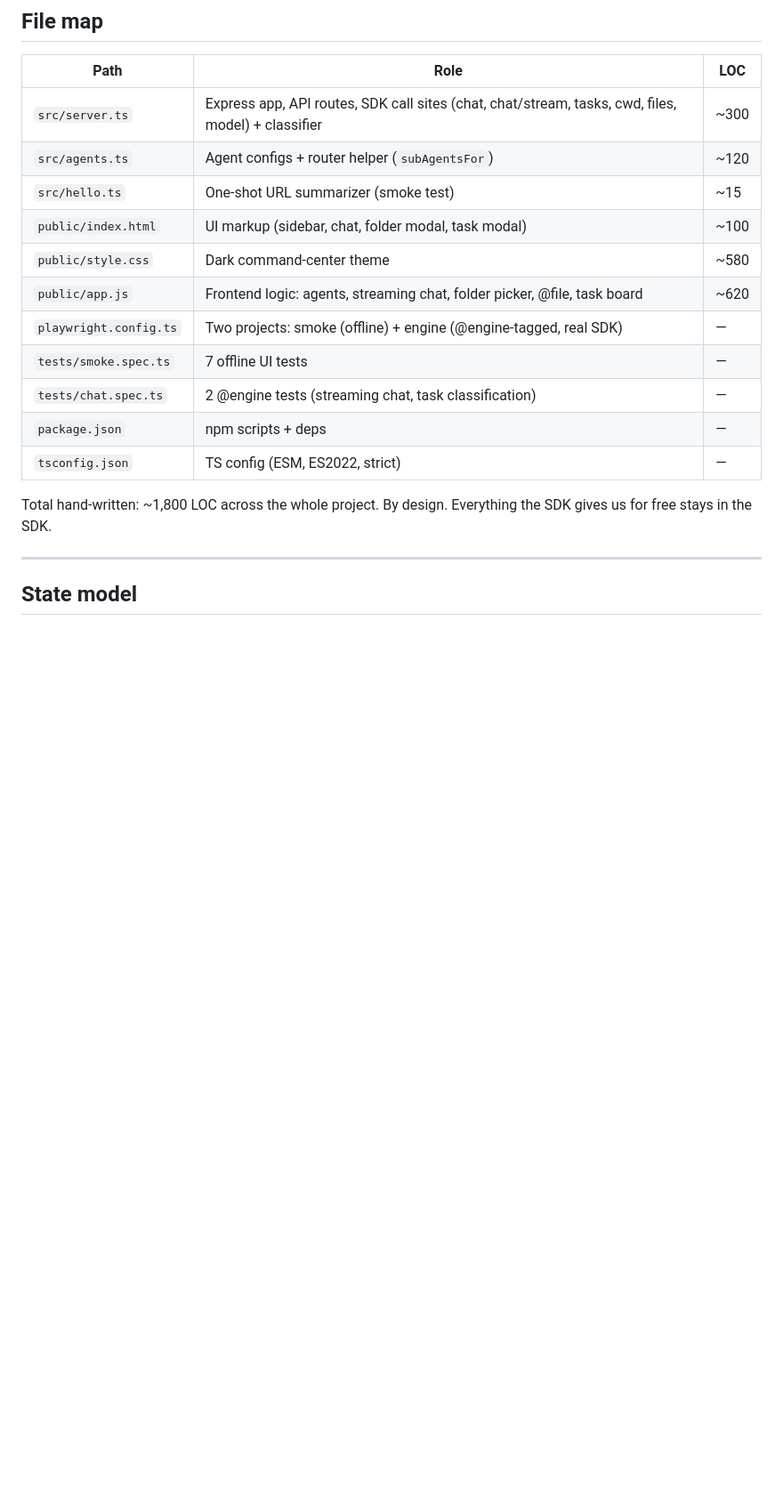
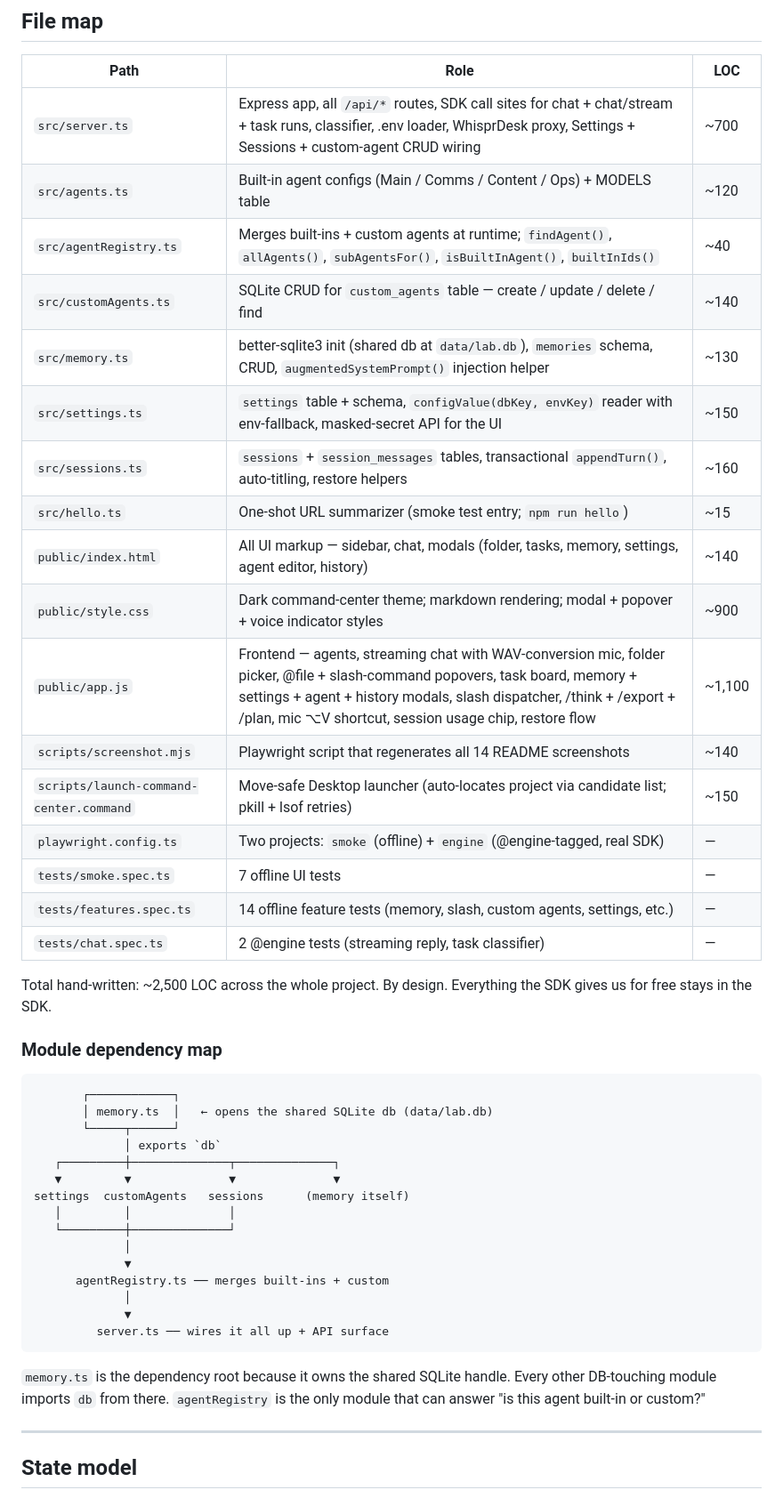
Before and after one commit to RBJGlobal/clawddesk, a Markdown page: architecture.md, the part around the change. Shown at 89% size. GitHub-like rendering; blank space fills up the shorter version.

Commit message:
Memory files: end-of-session refresh
CLAUDE.md
  - Replaced the 2026-04-23 "Current Status" section with a
    snapshot of where things actually are: 24 tests passing, ~2,500
    LOC, F1-F7 + C01-C03 + C06 + C08-C15 + A1-A3 all DONE, repo
    public + Pages live, top backlog candidates listed
  - Added a "Where to look first when picking up cold" pointer

backlog.md
  - Header bumped to 2026-04-25 with current completion summary,
    public surface URLs, test counts
  - 11 new change-log entries covering everything from C13 forward
    (audit sweep, sidebar UX, voice hardening, voice WAV+⌥V fix,
    A1/A2/A3, GitHub Pages, Clawless cross-promo, mermaid fix)

architecture.md
  - File map updated to current module set: agentRegistry,
    customAgents, memory, settings, sessions, server.ts (now ~700
    LOC), public/* updated, scripts updated
  - Total LOC nudged 1,800 → 2,500
  - New "Module dependency map" diagram showing memory.ts as the
    db-handle root, agentRegistry as the only "is built-in?" oracle

.notes/handoff.md (private)
  - Added a "🎯 Pickup brief" section at the very top so the next
    agent can read working state, last commits, project rules,
    backlog candidates, and gotchas in one block before scrolling
  - Appended Session 2026-04-25 entry covering Package A + Pages +
    Clawless + mermaid fix
  - Older session log preserved below for archive

The pickup brief explicitly enumerates the gotchas worth not
rediscovering: ANTHROPIC_API_KEY shadowing, apiKeySource "none"
meaning OAuth, mermaid parser tripwires, req vs res close events,
MediaRecorder→WAV reasoning, sandbox-spawned-server lifetime,
intentional path-traversal scope.

Co-Authored-By: Claude Opus 4.6 <noreply@anthropic.com>

````diff
--- a/architecture.md
+++ b/architecture.md
@@ -43,19 +43,47 @@ One OS process. No IPC, no WebSockets (yet), no secondary server. The `claude` b
 
 | Path | Role | LOC |
 |---|---|---|
-| `src/server.ts` | Express app, API routes, SDK call sites (chat, chat/stream, tasks, cwd, files, model) + classifier | ~300 |
-| `src/agents.ts` | Agent configs + router helper (`subAgentsFor`) | ~120 |
-| `src/hello.ts` | One-shot URL summarizer (smoke test) | ~15 |
-| `public/index.html` | UI markup (sidebar, chat, folder modal, task modal) | ~100 |
-| `public/style.css` | Dark command-center theme | ~580 |
-| `public/app.js` | Frontend logic: agents, streaming chat, folder picker, @file, task board | ~620 |
-| `playwright.config.ts` | Two projects: smoke (offline) + engine (@engine-tagged, real SDK) | — |
+| `src/server.ts` | Express app, all `/api/*` routes, SDK call sites for chat + chat/stream + task runs, classifier, .env loader, WhisprDesk proxy, Settings + Sessions + custom-agent CRUD wiring | ~700 |
+| `src/agents.ts` | Built-in agent configs (Main / Comms / Content / Ops) + MODELS table | ~120 |
+| `src/agentRegistry.ts` | Merges built-ins + custom agents at runtime; `findAgent()`, `allAgents()`, `subAgentsFor()`, `isBuiltInAgent()`, `builtInIds()` | ~40 |
+| `src/customAgents.ts` | SQLite CRUD for `custom_agents` table — create / update / delete / find | ~140 |
+| `src/memory.ts` | better-sqlite3 init (shared db at `data/lab.db`), `memories` schema, CRUD, `augmentedSystemPrompt()` injection helper | ~130 |
+| `src/settings.ts` | `settings` table + schema, `configValue(dbKey, envKey)` reader with env-fallback, masked-secret API for the UI | ~150 |
+| `src/sessions.ts` | `sessions` + `session_messages` tables, transactional `appendTurn()`, auto-titling, restore helpers | ~160 |
+| `src/hello.ts` | One-shot URL summarizer (smoke test entry; `npm run hello`) | ~15 |
+| `public/index.html` | All UI markup — sidebar, chat, modals (folder, tasks, memory, settings, agent editor, history) | ~140 |
+| `public/style.css` | Dark command-center theme; markdown rendering; modal + popover + voice indicator styles | ~900 |
+| `public/app.js` | Frontend — agents, streaming chat with WAV-conversion mic, folder picker, @file + slash-command popovers, task board, memory + settings + agent + history modals, slash dispatcher, /think + /export + /plan, mic ⌥V shortcut, session usage chip, restore flow | ~1,100 |
+| `scripts/screenshot.mjs` | Playwright script that regenerates all 14 README screenshots | ~140 |
+| `scripts/launch-command-center.command` | Move-safe Desktop launcher (auto-locates project via candidate list; pkill + lsof retries) | ~150 |
+| `playwright.config.ts` | Two projects: `smoke` (offline) + `engine` (@engine-tagged, real SDK) | — |
 | `tests/smoke.spec.ts` | 7 offline UI tests | — |
-| `tests/chat.spec.ts` | 2 @engine tests (streaming chat, task classification) | — |
-| `package.json` | npm scripts + deps | — |
-| `tsconfig.json` | TS config (ESM, ES2022, strict) | — |
+| `tests/features.spec.ts` | 14 offline feature tests (memory, slash, custom agents, settings, etc.) | — |
+| `tests/chat.spec.ts` | 2 @engine tests (streaming reply, task classifier) | — |
 
-Total hand-written: ~1,800 LOC across the whole project. By design. Everything the SDK gives us for free stays in the SDK.
+Total hand-written: ~2,500 LOC across the whole project. By design. Everything the SDK gives us for free stays in the SDK.
+
+### Module dependency map
+
+```
+       ┌────────────┐
+       │ memory.ts  │   ← opens the shared SQLite db (data/lab.db)
+       └─────┬──────┘
+             │ exports `db`
+   ┌─────────┼──────────────┬──────────────┐
+   ▼         ▼              ▼              ▼
+settings  customAgents   sessions      (memory itself)
+   │         │              │
+   └─────────┼──────────────┘
+             │
+             ▼
+      agentRegistry.ts ── merges built-ins + custom
+             │
+             ▼
+         server.ts ── wires it all up + API surface
+```
+
+`memory.ts` is the dependency root because it owns the shared SQLite handle. Every other DB-touching module imports `db` from there. `agentRegistry` is the only module that can answer "is this agent built-in or custom?"
 
 ---
 
````
